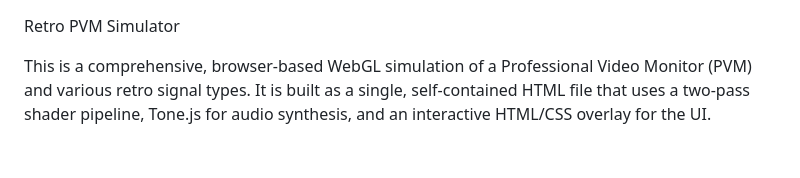
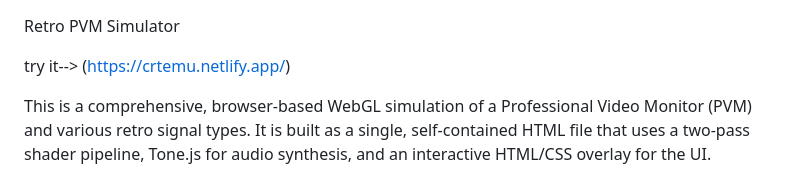
Before and after one commit to xero00000/xero00000.github.io, a Markdown page: README.md, the part around the change. Drawn GitHub-style; blank space fills up the shorter version.

Commit message:
Add link to Retro PVM Simulator
Added a link to the simulator in the README.

```diff
--- a/README.md
+++ b/README.md
@@ -1,4 +1,6 @@
 Retro PVM Simulator
+
+try it--> (https://crtemu.netlify.app/)
 
 This is a comprehensive, browser-based WebGL simulation of a Professional Video Monitor (PVM) and various retro signal types. It is built as a single, self-contained HTML file that uses a two-pass shader pipeline, Tone.js for audio synthesis, and an interactive HTML/CSS overlay for the UI.
 
```
